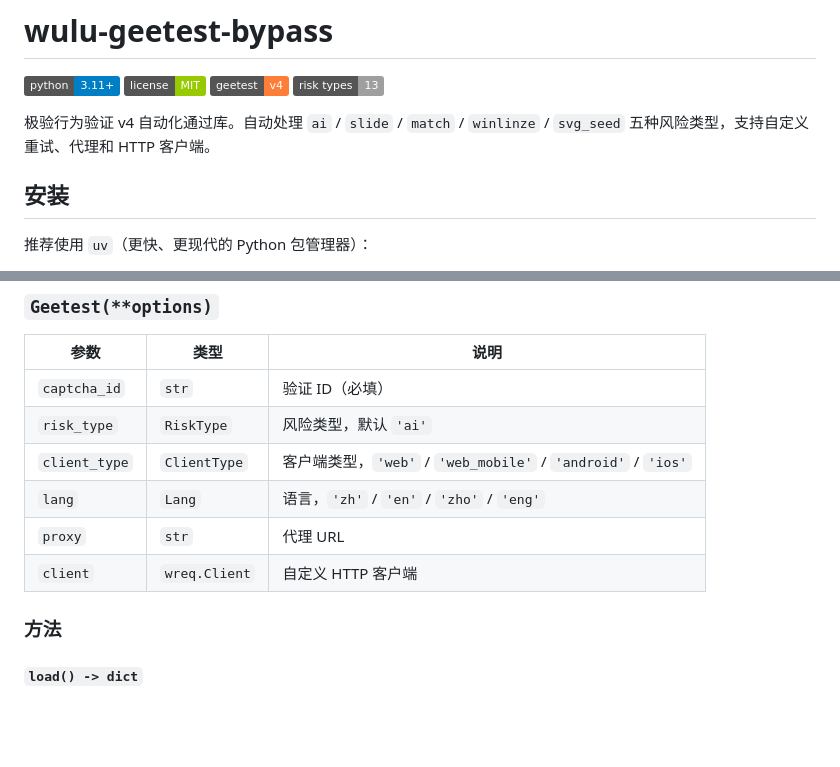
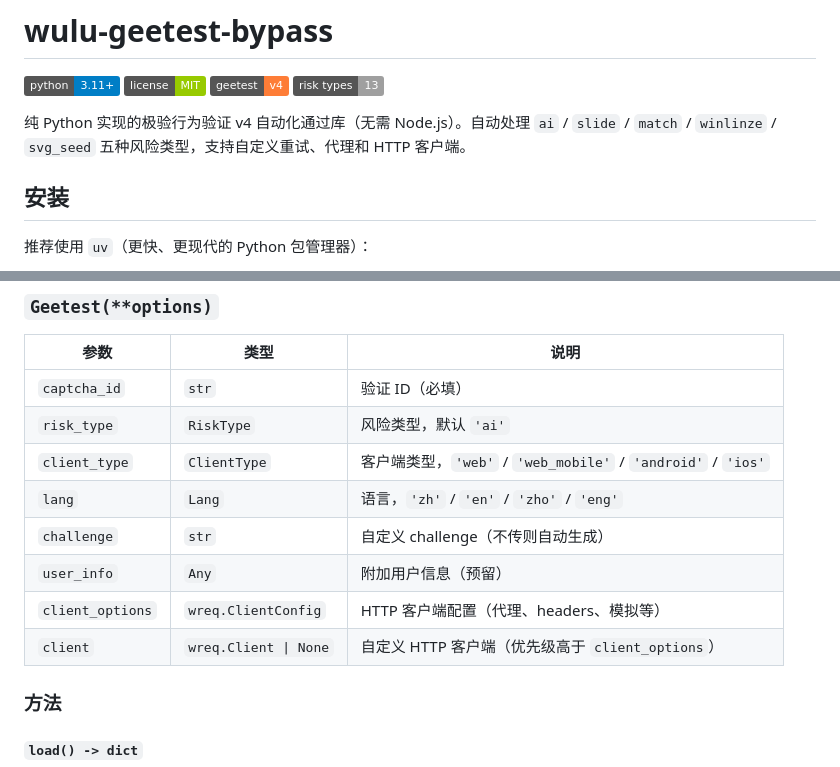
Before and after one commit to wulu007/geetest-bypass, a Markdown page: README.md, 2 parts joined by grey strips. Rendered like a GitHub page; badges without logos; blank space fills up the shorter version.

Commit message:
docs: update Geetest(**options) parameter table to match code

```diff
--- a/README.md
+++ b/README.md
@@ -7,7 +7,7 @@
   <img src="https://img.shields.io/badge/risk_types-13-lightgrey" alt="13 risk types">
 </p>
 
-极验行为验证 v4 自动化通过库。自动处理 `ai` / `slide` / `match` / `winlinze` / `svg_seed` 五种风险类型，支持自定义重试、代理和 HTTP 客户端。
+纯 Python 实现的极验行为验证 v4 自动化通过库（无需 Node.js）。自动处理 `ai` / `slide` / `match` / `winlinze` / `svg_seed` 五种风险类型，支持自定义重试、代理和 HTTP 客户端。
 
 ## 安装
 
@@ -87,8 +87,10 @@ asyncio.run(main())
 | `risk_type` | `RiskType` | 风险类型，默认 `'ai'` |
 | `client_type` | `ClientType` | 客户端类型，`'web'` / `'web_mobile'` / `'android'` / `'ios'` |
 | `lang` | `Lang` | 语言，`'zh'` / `'en'` / `'zho'` / `'eng'` |
-| `proxy` | `str` | 代理 URL |
-| `client` | `wreq.Client` | 自定义 HTTP 客户端 |
+| `challenge` | `str` | 自定义 challenge（不传则自动生成）|
+| `user_info` | `Any` | 附加用户信息（预留）|
+| `client_options` | `wreq.ClientConfig` | HTTP 客户端配置（代理、headers、模拟等）|
+| `client` | `wreq.Client \| None` | 自定义 HTTP 客户端（优先级高于 `client_options`）|
 
 ### 方法
 
```
